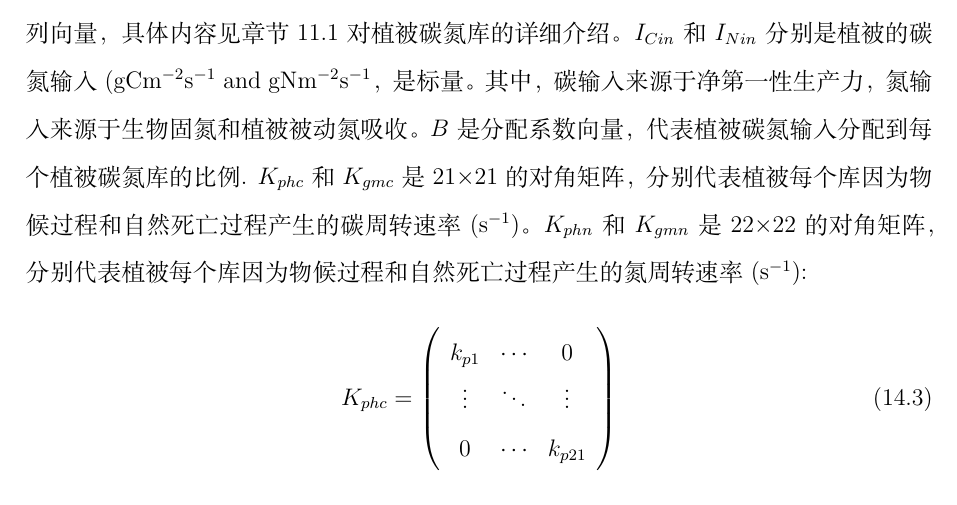
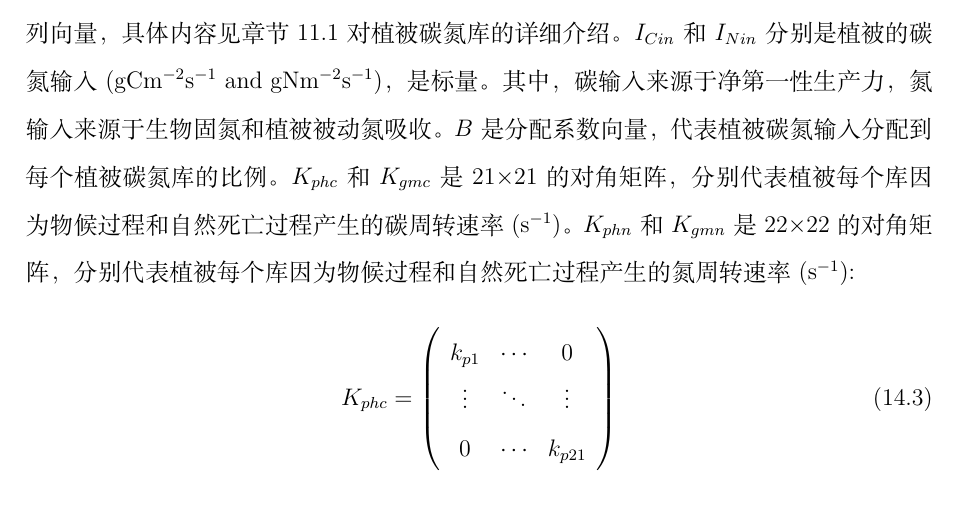
Before and after one commit to CoLM-SYSU/CoLM-doc, a LaTeX thesis (CoLM-Latex/CoLM.tex, which reads CoLM-Latex/14.生物地球化学循环预热加速/生物地球化学循环预热加速.tex): part of page 199 of 315, cut so that both start at the same text. Compiled offline with XeLaTeX; a missing font is replaced by an installed copy or a similar font.

Commit message:
Update 生物地球化学循环预热加速.tex

```diff
--- a/CoLM-Latex/14.生物地球化学循环预热加速/生物地球化学循环预热加速.tex
+++ b/CoLM-Latex/14.生物地球化学循环预热加速/生物地球化学循环预热加速.tex
@@ -18,9 +18,9 @@ CoLM植被碳氮循环可以表示为21个碳库和22个氮库的碳氮平衡方
 \frac{d N_{\text {veg}}}{dt}=B I_{Nin}+\left(A_{phn}(t) K_{phn}+A_{gmn}(t) K_{gmn}\right) N_{\text {veg }}(t)
 \end{equation}
 $C_{veg}$ 和$N_{veg}$ 是植被碳氮库的状态变量 ($\rm g C m^{-2}$ and $\rm g N m^{-2}$)，是长度分别为21和22的列向量，
-具体内容见章节11.1对植被碳氮库的详细介绍。$I_{Cin}$ 和$I_{Nin}$ 分别是植被的碳氮输入($\rm g C m^{-2} s^{-1}$ and $\rm g N m^{-2} s^{-1}$，
+具体内容见章节11.1对植被碳氮库的详细介绍。$I_{Cin}$ 和$I_{Nin}$ 分别是植被的碳氮输入($\rm g C m^{-2} s^{-1}$ and $\rm g N m^{-2} s^{-1}$)，
 是标量。其中，碳输入来源于净第一性生产力，氮输入来源于生物固氮和植被被动氮吸收。
-$B$是分配系数向量，代表植被碳氮输入分配到每个植被碳氮库的比例.
+$B$是分配系数向量，代表植被碳氮输入分配到每个植被碳氮库的比例。
 $K_{phc}$和$K_{gmc}$是21$\times$21的对角矩阵，分别代表植被每个库因为物候过程和自然死亡过程产生的碳周转速率($\rm s^{-1}$)。
 $K_{phn}$和$K_{gmn}$是22$\times$22的对角矩阵，分别代表植被每个库因为物候过程和自然死亡过程产生的氮周转速率($\rm s^{-1}$):
 \begin{equation}
```
